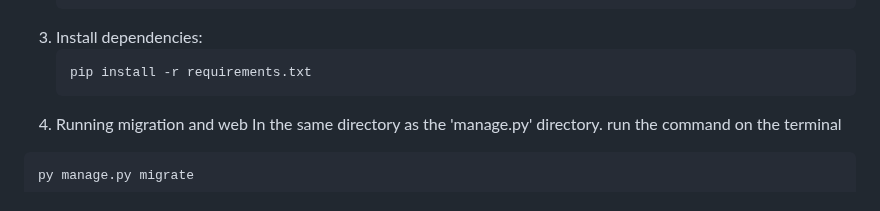
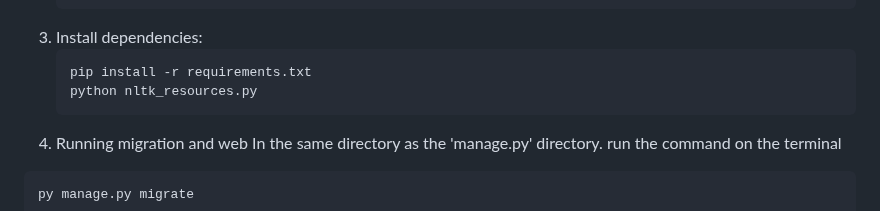
Before and after one commit to DavidSatria29/Sentiment_Analysis_, a Markdown page: README.md, the part around the change. Rendered like a GitHub page.

````diff
--- a/README.md
+++ b/README.md
@@ -67,6 +67,7 @@ The dataset contains information about product reviews, including:
 3. Install dependencies:
    ```bash
    pip install -r requirements.txt
+   python nltk_resources.py
    ```
 4. Running migration and web
 In the same directory as the 'manage.py' directory. run the command on the terminal
````
